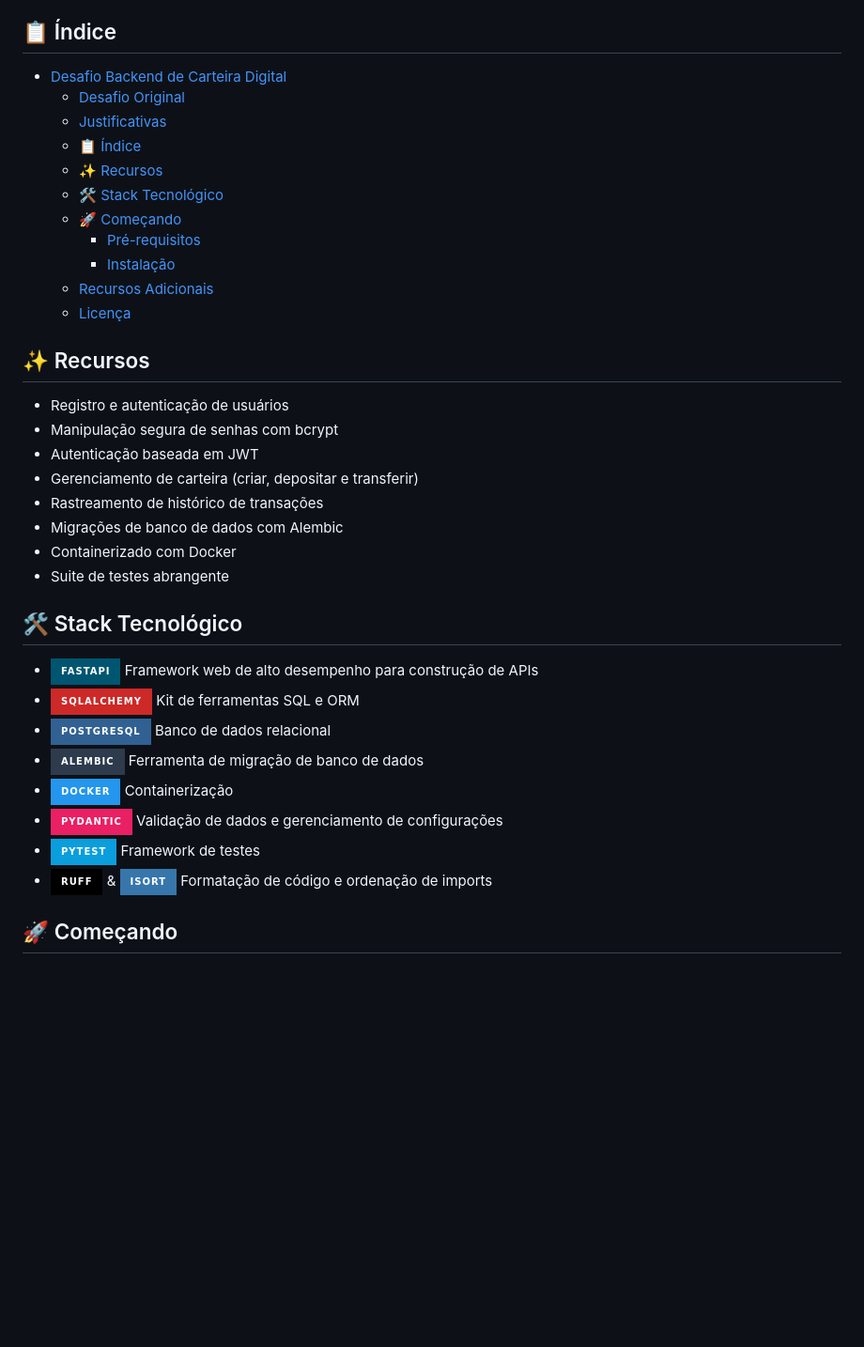
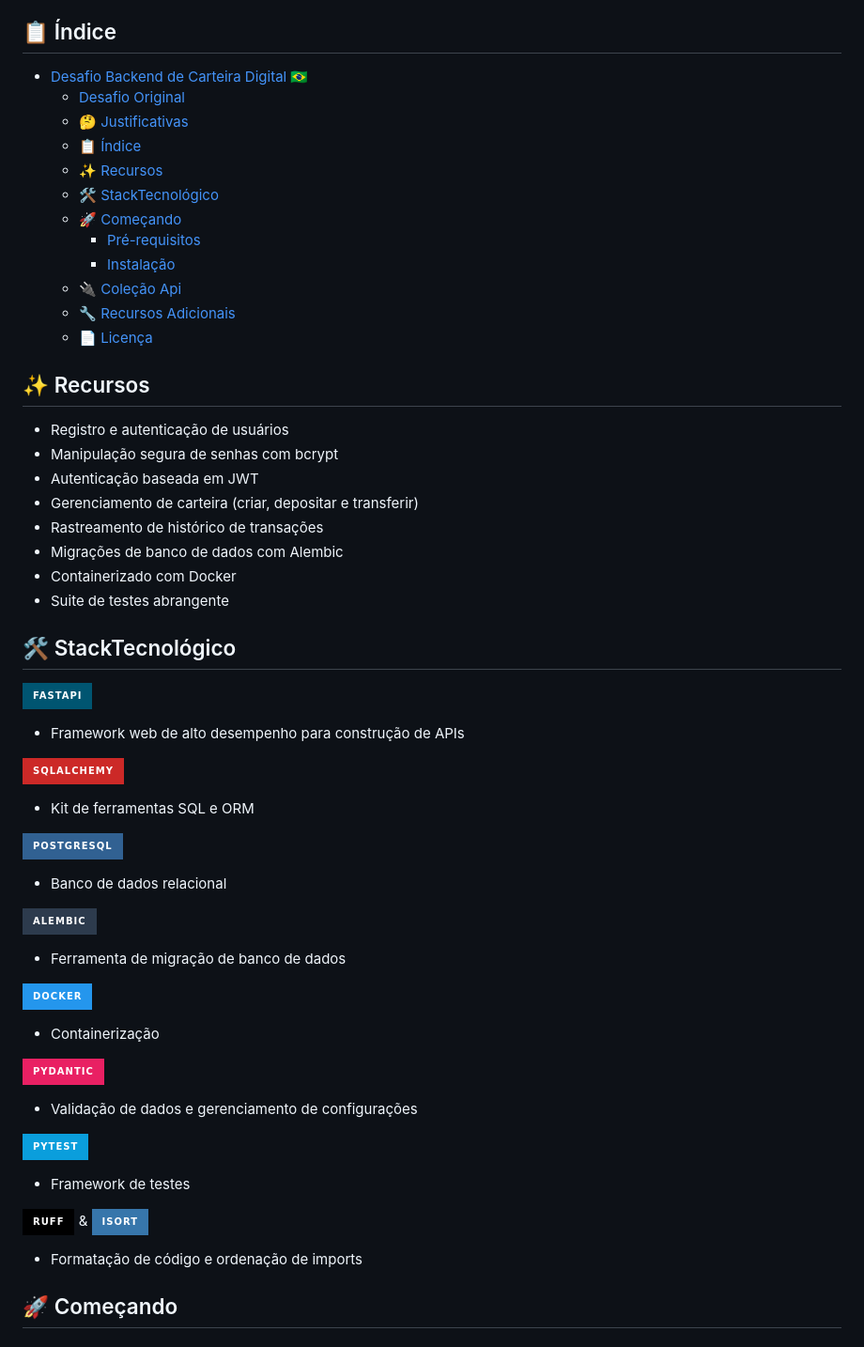
Before and after one commit to Douglas019BR/digital-wallet-backend-challenge, a Markdown page: README-pt.md, the part around one of its changes. Shown at 94% size. Rendered like a GitHub page; badges without logos; blank space fills up the shorter version.

Commit message:
upgrade readme with emojis

```diff
--- a/README-pt.md
+++ b/README-pt.md
@@ -20,17 +20,18 @@ Resumindo, optei pelo FastAPI devido a:
 - Menor footprint técnico (sem componentes não-utilizados como admin/templates)
 
 ## 📋 Índice
-- [Desafio Backend de Carteira Digital](#desafio-backend-de-carteira-digital)
+- [Desafio Backend de Carteira Digital 🇧🇷](#desafio-backend-de-carteira-digital-)
   - [Desafio Original](#desafio-original)
-  - [Justificativas](#justificativas)
+  - [🤔 Justificativas](#-justificativas)
   - [📋 Índice](#-índice)
   - [✨ Recursos](#-recursos)
-  - [🛠️ Stack Tecnológico](#️-stack-tecnológico)
+  - [🛠️ StackTecnológico](#️-stacktecnológico)
   - [🚀 Começando](#-começando)
     - [Pré-requisitos](#pré-requisitos)
     - [Instalação](#instalação)
-  - [Recursos Adicionais](#recursos-adicionais)
-  - [Licença](#licença)
+  - [🔌 Coleção Api](#-coleção-api)
+  - [🔧 Recursos Adicionais](#-recursos-adicionais)
+  - [📄 Licença](#-licença)
 
 ## ✨ Recursos
 - Registro e autenticação de usuários
@@ -42,15 +43,31 @@ Resumindo, optei pelo FastAPI devido a:
 - Containerizado com Docker
 - Suite de testes abrangente
 
-## 🛠️ Stack Tecnológico
-- ![FastAPI](https://img.shields.io/badge/FastAPI-005571?style=for-the-badge&logo=fastapi) Framework web de alto desempenho para construção de APIs
-- ![SQLAlchemy](https://img.shields.io/badge/SQLAlchemy-CC2927?style=for-the-badge&logo=sqlalchemy&logoColor=white) Kit de ferramentas SQL e ORM
-- ![PostgreSQL](https://img.shields.io/badge/PostgreSQL-316192?style=for-the-badge&logo=postgresql&logoColor=white) Banco de dados relacional
-- ![Alembic](https://img.shields.io/badge/Alembic-2D3B4D?style=for-the-badge) Ferramenta de migração de banco de dados
-- ![Docker](https://img.shields.io/badge/Docker-2496ED?style=for-the-badge&logo=docker&logoColor=white) Containerização
-- ![Pydantic](https://img.shields.io/badge/Pydantic-E92063?style=for-the-badge&logo=pydantic&logoColor=white) Validação de dados e gerenciamento de configurações
-- ![Pytest](https://img.shields.io/badge/Pytest-0A9EDC?style=for-the-badge&logo=pytest&logoColor=white) Framework de testes
-- ![Ruff](https://img.shields.io/badge/Ruff-000000?style=for-the-badge) & ![isort](https://img.shields.io/badge/isort-3776AB?style=for-the-badge) Formatação de código e ordenação de imports
+## 🛠️ StackTecnológico
+  ![FastAPI](https://img.shields.io/badge/FastAPI-005571?style=for-the-badge&logo=fastapi)
+- Framework web de alto desempenho para construção de APIs
+
+![SQLAlchemy](https://img.shields.io/badge/SQLAlchemy-CC2927?style=for-the-badge&logo=sqlalchemy&logoColor=white)
+-  Kit de ferramentas SQL e ORM
+
+![PostgreSQL](https://img.shields.io/badge/PostgreSQL-316192?style=for-the-badge&logo=postgresql&logoColor=white)
+- Banco de dados relacional
+
+![Alembic](https://img.shields.io/badge/Alembic-2D3B4D?style=for-the-badge)
+
+- Ferramenta de migração de banco de dados
+
+![Docker](https://img.shields.io/badge/Docker-2496ED?style=for-the-badge&logo=docker&logoColor=white)
+- Containerização
+
+![Pydantic](https://img.shields.io/badge/Pydantic-E92063?style=for-the-badge&logo=pydantic&logoColor=white)
+- Validação de dados e gerenciamento de configurações
+
+![Pytest](https://img.shields.io/badge/Pytest-0A9EDC?style=for-the-badge&logo=pytest&logoColor=white)
+- Framework de testes
+
+![Ruff](https://img.shields.io/badge/Ruff-000000?style=for-the-badge) & ![isort](https://img.shields.io/badge/isort-3776AB?style=for-the-badge)
+- Formatação de código e ordenação de imports
 
 ## 🚀 Começando
 
```
Also changed, not shown: other parts of README-pt.md (+7 -4 lines), README.md (+34 -15 lines), 1 other file.
